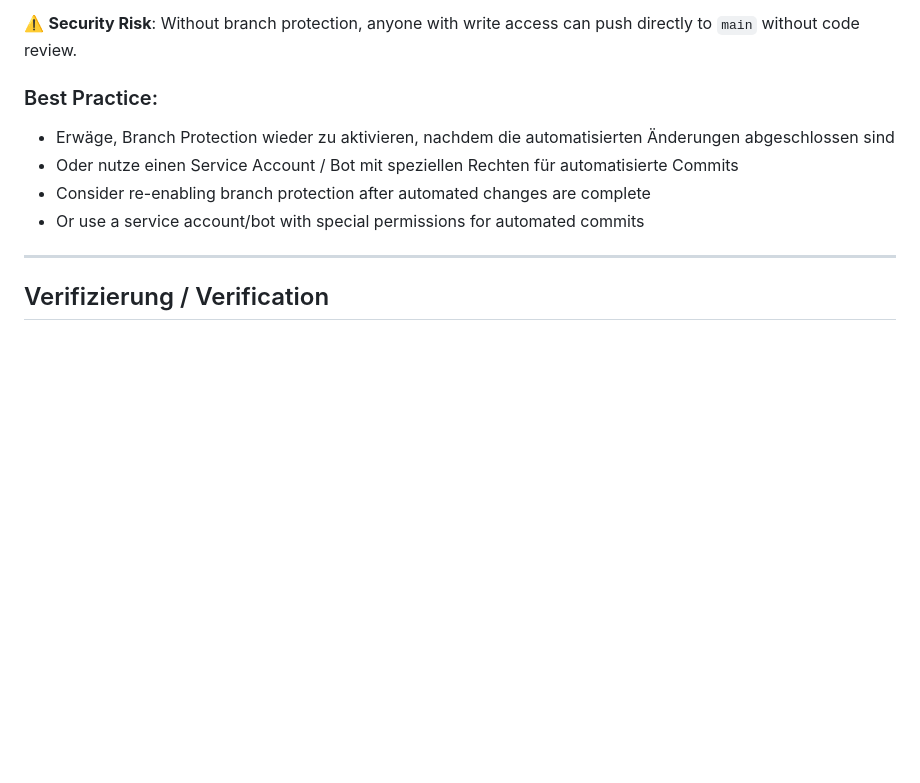
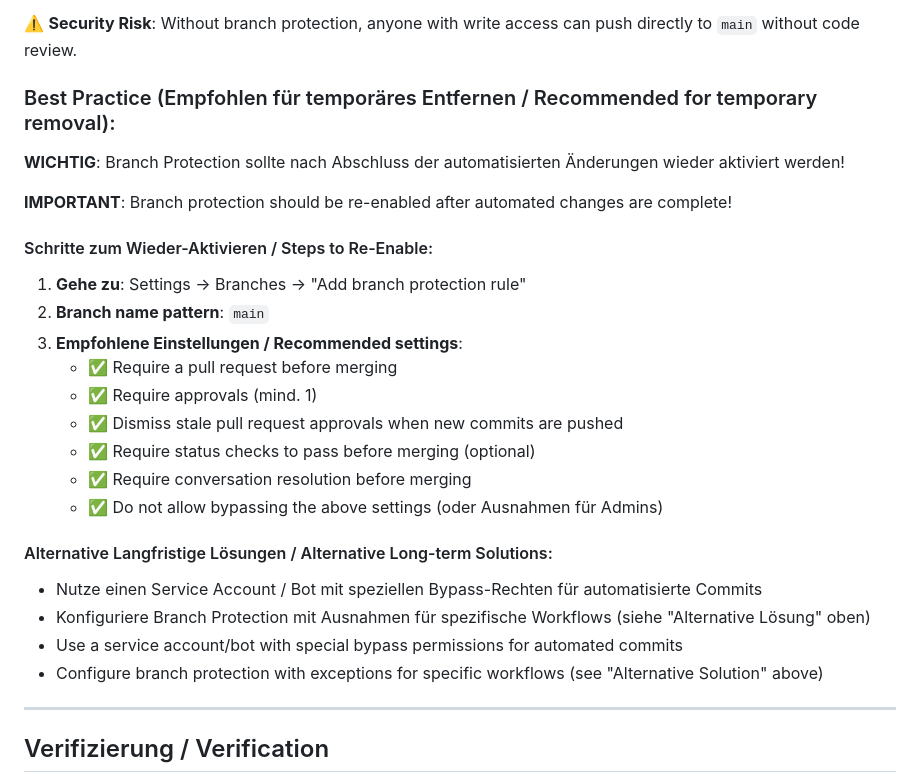
Before and after one commit to ORPA1988/HA-Energy, a Markdown page: BRANCH_PROTECTION_REMOVAL.md, the part around the change. GitHub-like rendering; blank space fills up the shorter version.

Commit message:
Enhance documentation: emphasize temporary nature and re-enabling steps
Co-authored-by: ORPA1988 <87681421+ORPA1988@users.noreply.github.com>

```diff
--- a/BRANCH_PROTECTION_REMOVAL.md
+++ b/BRANCH_PROTECTION_REMOVAL.md
@@ -105,11 +105,29 @@ After removing branch protection, Claude/Copilot can push directly to the `main`
 
 ⚠️ **Security Risk**: Without branch protection, anyone with write access can push directly to `main` without code review.
 
-### Best Practice:
-- Erwäge, Branch Protection wieder zu aktivieren, nachdem die automatisierten Änderungen abgeschlossen sind
-- Oder nutze einen Service Account / Bot mit speziellen Rechten für automatisierte Commits
-- Consider re-enabling branch protection after automated changes are complete
-- Or use a service account/bot with special permissions for automated commits
+### Best Practice (Empfohlen für temporäres Entfernen / Recommended for temporary removal):
+
+**WICHTIG**: Branch Protection sollte nach Abschluss der automatisierten Änderungen wieder aktiviert werden!
+
+**IMPORTANT**: Branch protection should be re-enabled after automated changes are complete!
+
+#### Schritte zum Wieder-Aktivieren / Steps to Re-Enable:
+
+1. **Gehe zu**: Settings → Branches → "Add branch protection rule"
+2. **Branch name pattern**: `main`
+3. **Empfohlene Einstellungen / Recommended settings**:
+   - ✅ Require a pull request before merging
+   - ✅ Require approvals (mind. 1)
+   - ✅ Dismiss stale pull request approvals when new commits are pushed
+   - ✅ Require status checks to pass before merging (optional)
+   - ✅ Require conversation resolution before merging
+   - ✅ Do not allow bypassing the above settings (oder Ausnahmen für Admins)
+
+#### Alternative Langfristige Lösungen / Alternative Long-term Solutions:
+- Nutze einen Service Account / Bot mit speziellen Bypass-Rechten für automatisierte Commits
+- Konfiguriere Branch Protection mit Ausnahmen für spezifische Workflows (siehe "Alternative Lösung" oben)
+- Use a service account/bot with special bypass permissions for automated commits
+- Configure branch protection with exceptions for specific workflows (see "Alternative Solution" above)
 
 ---
 
```
Also changed, not shown: README.md (+5 -1 lines).
